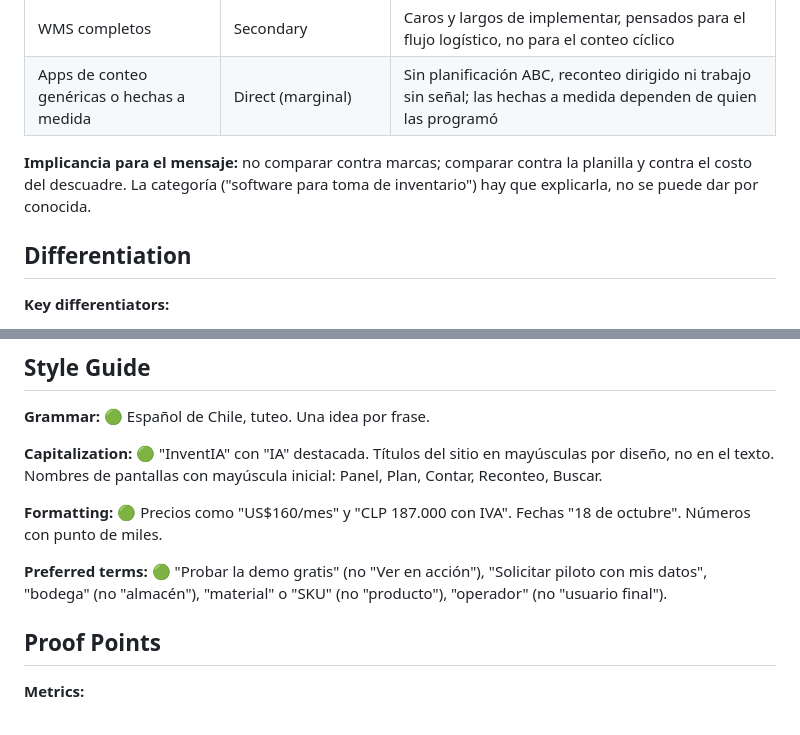
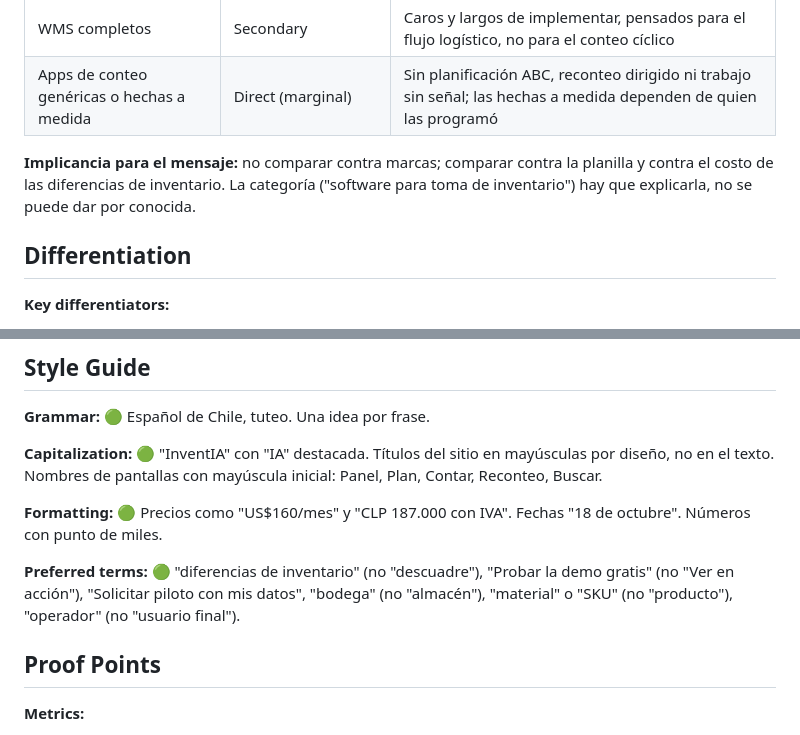
Before and after one commit to jmajmut-arch/inventario, a Markdown page: .claude/product-marketing-context.md, 2 parts joined by grey strips. Drawn GitHub-style.

```diff
--- a/.claude/product-marketing-context.md
+++ b/.claude/product-marketing-context.md
@@ -76,7 +76,7 @@ Regla fija: **los datos reales de Escondida no salen de este archivo hacia ning
 | WMS completos | Secondary | Caros y largos de implementar, pensados para el flujo logístico, no para el conteo cíclico |
 | Apps de conteo genéricas o hechas a medida | Direct (marginal) | Sin planificación ABC, reconteo dirigido ni trabajo sin señal; las hechas a medida dependen de quien las programó |
 
-**Implicancia para el mensaje:** no comparar contra marcas; comparar contra la planilla y contra el costo del descuadre. La categoría ("software para toma de inventario") hay que explicarla, no se puede dar por conocida.
+**Implicancia para el mensaje:** no comparar contra marcas; comparar contra la planilla y contra el costo de las diferencias de inventario. La categoría ("software para toma de inventario") hay que explicarla, no se puede dar por conocida.
 
 ## Differentiation
 **Key differentiators:**
@@ -155,7 +155,7 @@ Regla fija: **los datos reales de Escondida no salen de este archivo hacia ning
 
 **Formatting:** 🟢 Precios como "US$160/mes" y "CLP 187.000 con IVA". Fechas "18 de octubre". Números con punto de miles.
 
-**Preferred terms:** 🟢 "Probar la demo gratis" (no "Ver en acción"), "Solicitar piloto con mis datos", "bodega" (no "almacén"), "material" o "SKU" (no "producto"), "operador" (no "usuario final").
+**Preferred terms:** 🟢 "diferencias de inventario" (no "descuadre"), "Probar la demo gratis" (no "Ver en acción"), "Solicitar piloto con mis datos", "bodega" (no "almacén"), "material" o "SKU" (no "producto"), "operador" (no "usuario final").
 
 ## Proof Points
 **Metrics:**
```
Also changed, not shown: other parts of .claude/product-marketing-context.md (+5 -5 lines).
